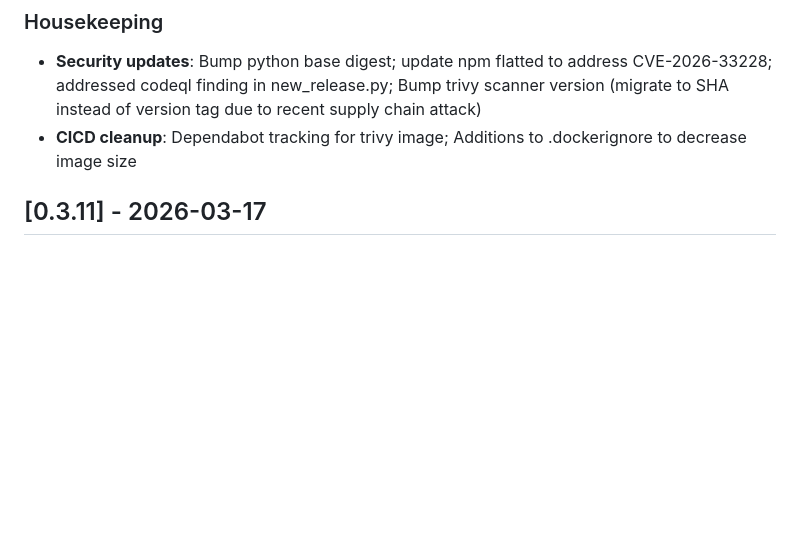
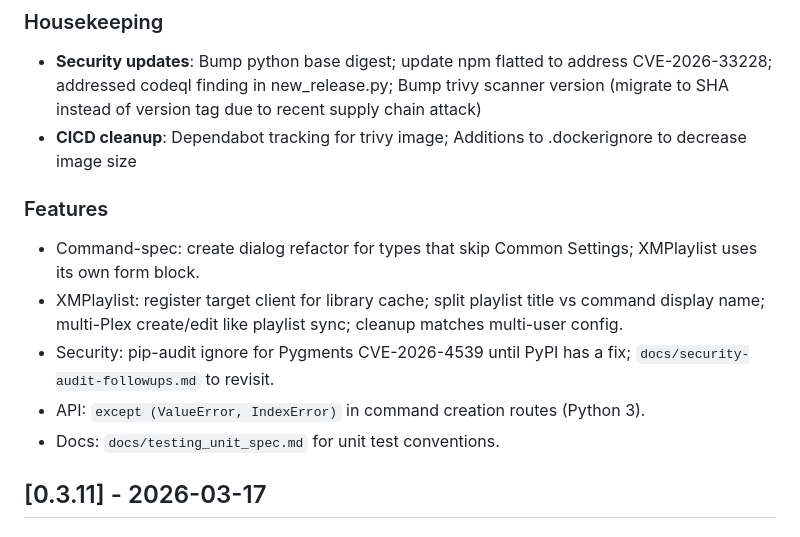
Before and after one commit to DeviantEng/Cmdarr, a Markdown page: CHANGELOG.md, the part around the change. Drawn GitHub-style; blank space fills up the shorter version.

Commit message:
docs(changelog): note 0.3.12-dev command-spec, xmplaylist, security, test spec
Made-with: Cursor

```diff
--- a/CHANGELOG.md
+++ b/CHANGELOG.md
@@ -10,6 +10,13 @@ and this project adheres to [Semantic Versioning](https://semver.org/spec/v2.0.0
 ### Housekeeping
 - **Security updates**: Bump python base digest; update npm flatted to address CVE-2026-33228; addressed codeql finding in new_release.py; Bump trivy scanner version (migrate to SHA instead of version tag due to recent supply chain attack)
 - **CICD cleanup**: Dependabot tracking for trivy image; Additions to .dockerignore to decrease image size
+
+### Features
+- Command-spec: create dialog refactor for types that skip Common Settings; XMPlaylist uses its own form block.
+- XMPlaylist: register target client for library cache; split playlist title vs command display name; multi-Plex create/edit like playlist sync; cleanup matches multi-user config.
+- Security: pip-audit ignore for Pygments CVE-2026-4539 until PyPI has a fix; `docs/security-audit-followups.md` to revisit.
+- API: `except (ValueError, IndexError)` in command creation routes (Python 3).
+- Docs: `docs/testing_unit_spec.md` for unit test conventions.
 
 ## [0.3.11] - 2026-03-17
 
```
